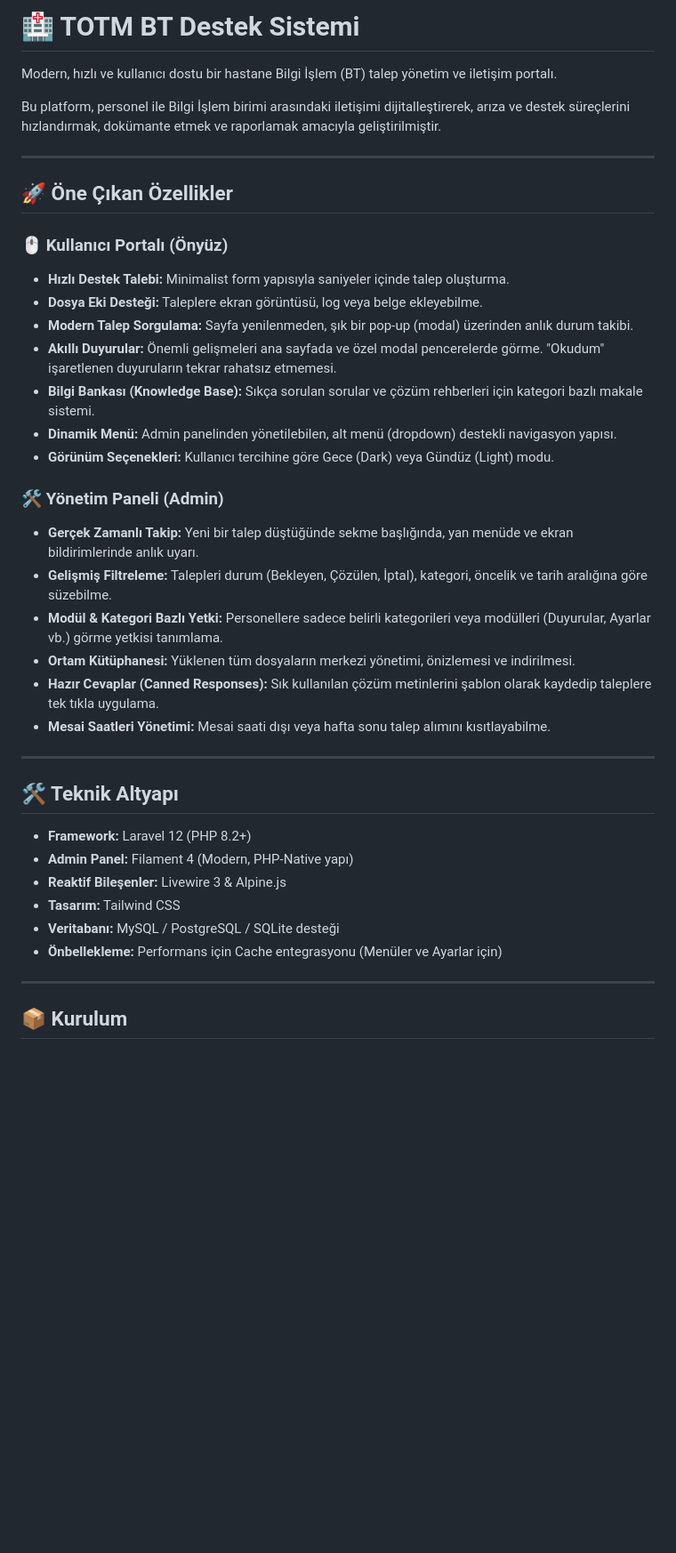
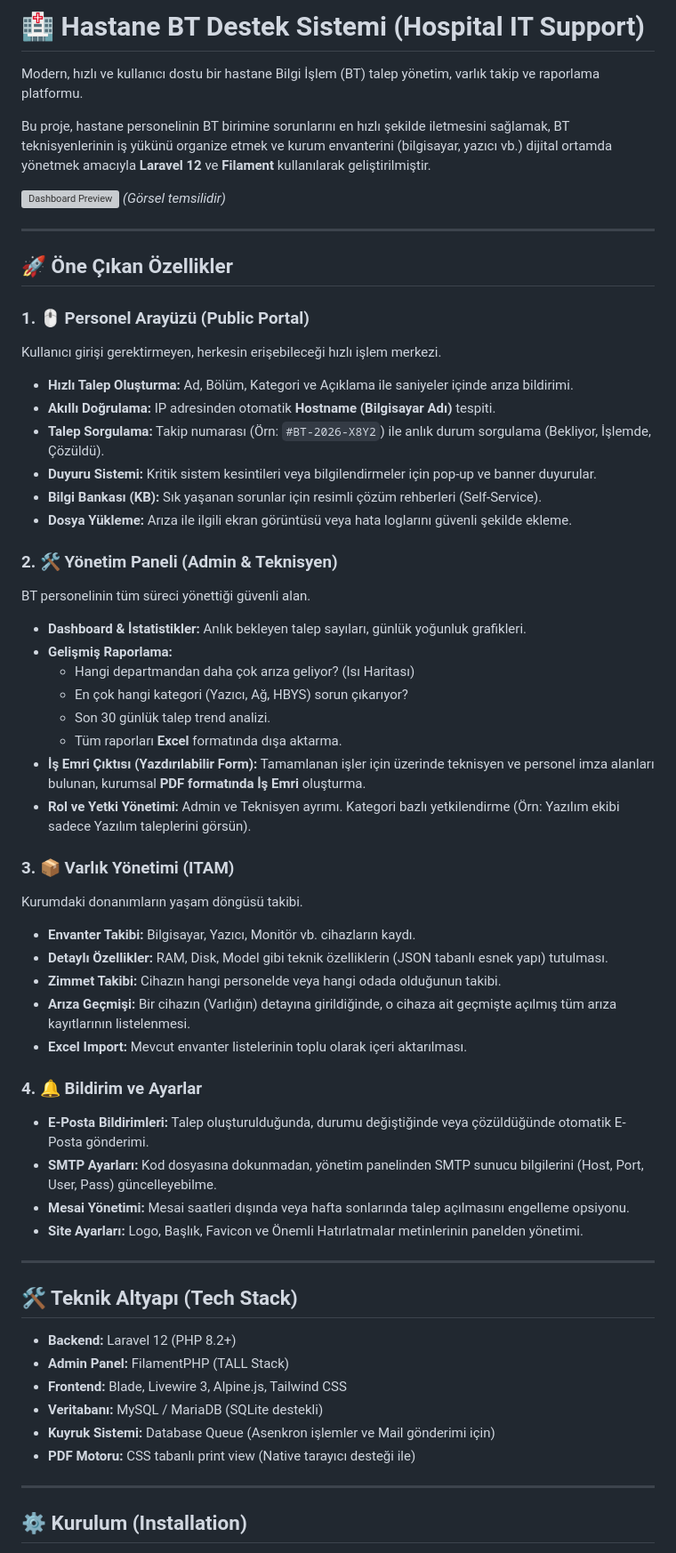
Before and after one commit to yusuf-aslan/BTDestek, a Markdown page: README.md, the part around one of its changes. Shown at 89% size. GitHub-like rendering; blank space fills up the shorter version; grey boxes are pictures that could not be loaded.

Commit message:
docs: update readme with comprehensive feature list and installation guide

```diff
--- a/README.md
+++ b/README.md
@@ -1,42 +1,62 @@
-# 🏥 TOTM BT Destek Sistemi
+# 🏥 Hastane BT Destek Sistemi (Hospital IT Support)
 
-Modern, hızlı ve kullanıcı dostu bir hastane Bilgi İşlem (BT) talep yönetim ve iletişim portalı.
+Modern, hızlı ve kullanıcı dostu bir hastane Bilgi İşlem (BT) talep yönetim, varlık takip ve raporlama platformu.
 
-Bu platform, personel ile Bilgi İşlem birimi arasındaki iletişimi dijitalleştirerek, arıza ve destek süreçlerini hızlandırmak, dokümante etmek ve raporlamak amacıyla geliştirilmiştir.
+Bu proje, hastane personelinin BT birimine sorunlarını en hızlı şekilde iletmesini sağlamak, BT teknisyenlerinin iş yükünü organize etmek ve kurum envanterini (bilgisayar, yazıcı vb.) dijital ortamda yönetmek amacıyla **Laravel 12** ve **Filament** kullanılarak geliştirilmiştir.
+
+![Dashboard Preview](https://raw.githubusercontent.com/yusuf-aslan/BTDestek/master/public/images/dashboard-preview.png)
+*(Görsel temsilidir)*
 
 ---
 
 ## 🚀 Öne Çıkan Özellikler
 
-### 🖱️ Kullanıcı Portalı (Önyüz)
-*   **Hızlı Destek Talebi:** Minimalist form yapısıyla saniyeler içinde talep oluşturma.
-*   **Dosya Eki Desteği:** Taleplere ekran görüntüsü, log veya belge ekleyebilme.
-*   **Modern Talep Sorgulama:** Sayfa yenilenmeden, şık bir pop-up (modal) üzerinden anlık durum takibi.
-*   **Akıllı Duyurular:** Önemli gelişmeleri ana sayfada ve özel modal pencerelerde görme. "Okudum" işaretlenen duyuruların tekrar rahatsız etmemesi.
-*   **Bilgi Bankası (Knowledge Base):** Sıkça sorulan sorular ve çözüm rehberleri için kategori bazlı makale sistemi.
-*   **Dinamik Menü:** Admin panelinden yönetilebilen, alt menü (dropdown) destekli navigasyon yapısı.
-*   **Görünüm Seçenekleri:** Kullanıcı tercihine göre Gece (Dark) veya Gündüz (Light) modu.
+### 1. 🖱️ Personel Arayüzü (Public Portal)
+Kullanıcı girişi gerektirmeyen, herkesin erişebileceği hızlı işlem merkezi.
+*   **Hızlı Talep Oluşturma:** Ad, Bölüm, Kategori ve Açıklama ile saniyeler içinde arıza bildirimi.
+*   **Akıllı Doğrulama:** IP adresinden otomatik **Hostname (Bilgisayar Adı)** tespiti.
+*   **Talep Sorgulama:** Takip numarası (Örn: `#BT-2026-X8Y2`) ile anlık durum sorgulama (Bekliyor, İşlemde, Çözüldü).
+*   **Duyuru Sistemi:** Kritik sistem kesintileri veya bilgilendirmeler için pop-up ve banner duyurular.
+*   **Bilgi Bankası (KB):** Sık yaşanan sorunlar için resimli çözüm rehberleri (Self-Service).
+*   **Dosya Yükleme:** Arıza ile ilgili ekran görüntüsü veya hata loglarını güvenli şekilde ekleme.
 
-### 🛠️ Yönetim Paneli (Admin)
-*   **Gerçek Zamanlı Takip:** Yeni bir talep düştüğünde sekme başlığında, yan menüde ve ekran bildirimlerinde anlık uyarı.
-*   **Gelişmiş Filtreleme:** Talepleri durum (Bekleyen, Çözülen, İptal), kategori, öncelik ve tarih aralığına göre süzebilme.
-*   **Modül & Kategori Bazlı Yetki:** Personellere sadece belirli kategorileri veya modülleri (Duyurular, Ayarlar vb.) görme yetkisi tanımlama.
-*   **Ortam Kütüphanesi:** Yüklenen tüm dosyaların merkezi yönetimi, önizlemesi ve indirilmesi.
-*   **Hazır Cevaplar (Canned Responses):** Sık kullanılan çözüm metinlerini şablon olarak kaydedip taleplere tek tıkla uygulama.
-*   **Mesai Saatleri Yönetimi:** Mesai saati dışı veya hafta sonu talep alımını kısıtlayabilme.
+### 2. 🛠️ Yönetim Paneli (Admin & Teknisyen)
+BT personelinin tüm süreci yönettiği güvenli alan.
+*   **Dashboard & İstatistikler:** Anlık bekleyen talep sayıları, günlük yoğunluk grafikleri.
+*   **Gelişmiş Raporlama:**
+    *   Hangi departmandan daha çok arıza geliyor? (Isı Haritası)
+    *   En çok hangi kategori (Yazıcı, Ağ, HBYS) sorun çıkarıyor?
+    *   Son 30 günlük talep trend analizi.
+    *   Tüm raporları **Excel** formatında dışa aktarma.
+*   **İş Emri Çıktısı (Yazdırılabilir Form):** Tamamlanan işler için üzerinde teknisyen ve personel imza alanları bulunan, kurumsal **PDF formatında İş Emri** oluşturma.
+*   **Rol ve Yetki Yönetimi:** Admin ve Teknisyen ayrımı. Kategori bazlı yetkilendirme (Örn: Yazılım ekibi sadece Yazılım taleplerini görsün).
+
+### 3. 📦 Varlık Yönetimi (ITAM)
+Kurumdaki donanımların yaşam döngüsü takibi.
+*   **Envanter Takibi:** Bilgisayar, Yazıcı, Monitör vb. cihazların kaydı.
+*   **Detaylı Özellikler:** RAM, Disk, Model gibi teknik özelliklerin (JSON tabanlı esnek yapı) tutulması.
+*   **Zimmet Takibi:** Cihazın hangi personelde veya hangi odada olduğunun takibi.
+*   **Arıza Geçmişi:** Bir cihazın (Varlığın) detayına girildiğinde, o cihaza ait geçmişte açılmış tüm arıza kayıtlarının listelenmesi.
+*   **Excel Import:** Mevcut envanter listelerinin toplu olarak içeri aktarılması.
+
+### 4. 🔔 Bildirim ve Ayarlar
+*   **E-Posta Bildirimleri:** Talep oluşturulduğunda, durumu değiştiğinde veya çözüldüğünde otomatik E-Posta gönderimi.
+*   **SMTP Ayarları:** Kod dosyasına dokunmadan, yönetim panelinden SMTP sunucu bilgilerini (Host, Port, User, Pass) güncelleyebilme.
+*   **Mesai Yönetimi:** Mesai saatleri dışında veya hafta sonlarında talep açılmasını engelleme opsiyonu.
+*   **Site Ayarları:** Logo, Başlık, Favicon ve Önemli Hatırlatmalar metinlerinin panelden yönetimi.
 
 ---
 
-## 🛠️ Teknik Altyapı
+## 🛠️ Teknik Altyapı (Tech Stack)
 
-*   **Framework:** Laravel 12 (PHP 8.2+)
-*   **Admin Panel:** Filament 4 (Modern, PHP-Native yapı)
-*   **Reaktif Bileşenler:** Livewire 3 & Alpine.js
-*   **Tasarım:** Tailwind CSS
-*   **Veritabanı:** MySQL / PostgreSQL / SQLite desteği
-*   **Önbellekleme:** Performans için Cache entegrasyonu (Menüler ve Ayarlar için)
+*   **Backend:** Laravel 12 (PHP 8.2+)
+*   **Admin Panel:** FilamentPHP (TALL Stack)
+*   **Frontend:** Blade, Livewire 3, Alpine.js, Tailwind CSS
+*   **Veritabanı:** MySQL / MariaDB (SQLite destekli)
+*   **Kuyruk Sistemi:** Database Queue (Asenkron işlemler ve Mail gönderimi için)
+*   **PDF Motoru:** CSS tabanlı print view (Native tarayıcı desteği ile)
 
 ---
 
-## 📦 Kurulum
+## ⚙️ Kurulum (Installation)
 
```
Also changed, not shown: other parts of README.md (+50 -13 lines).
